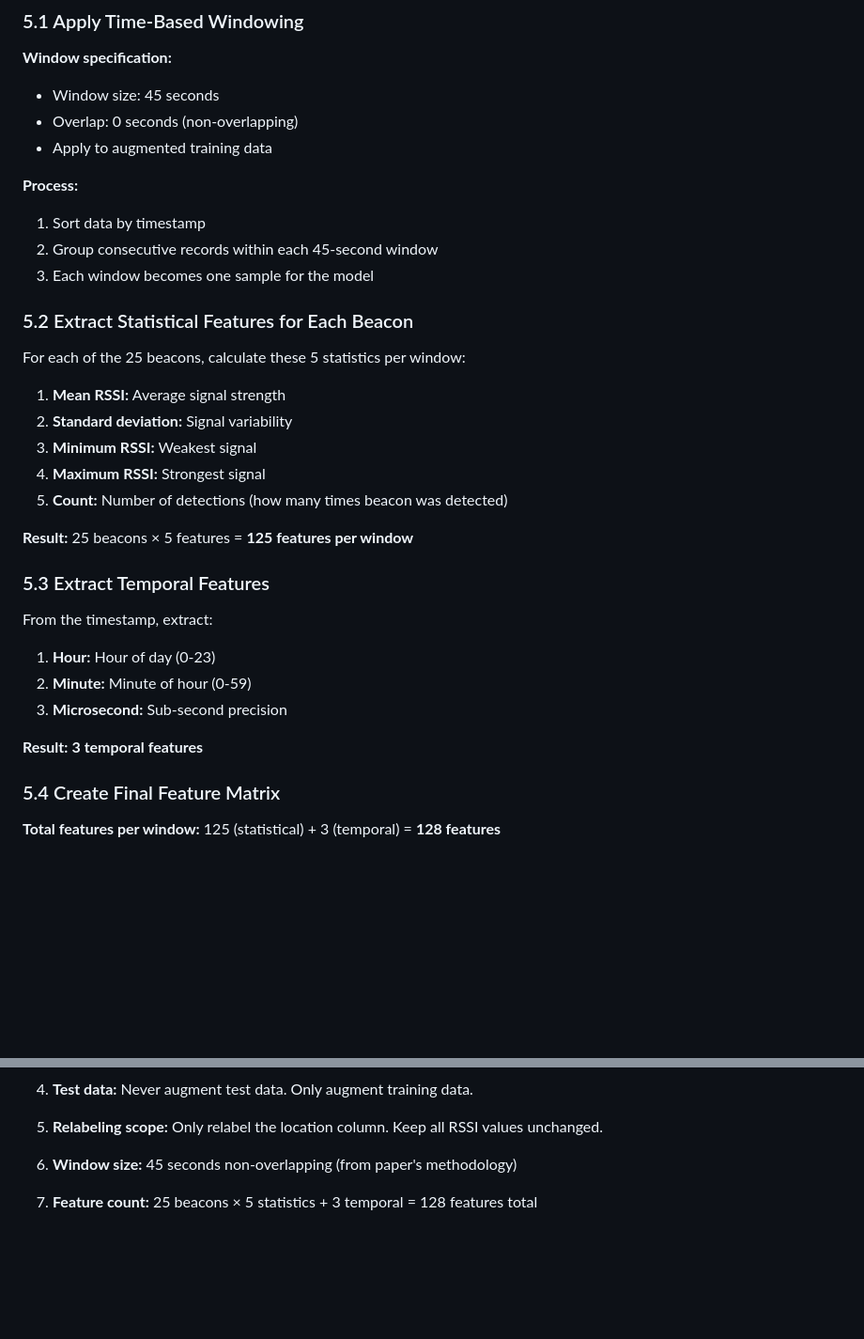
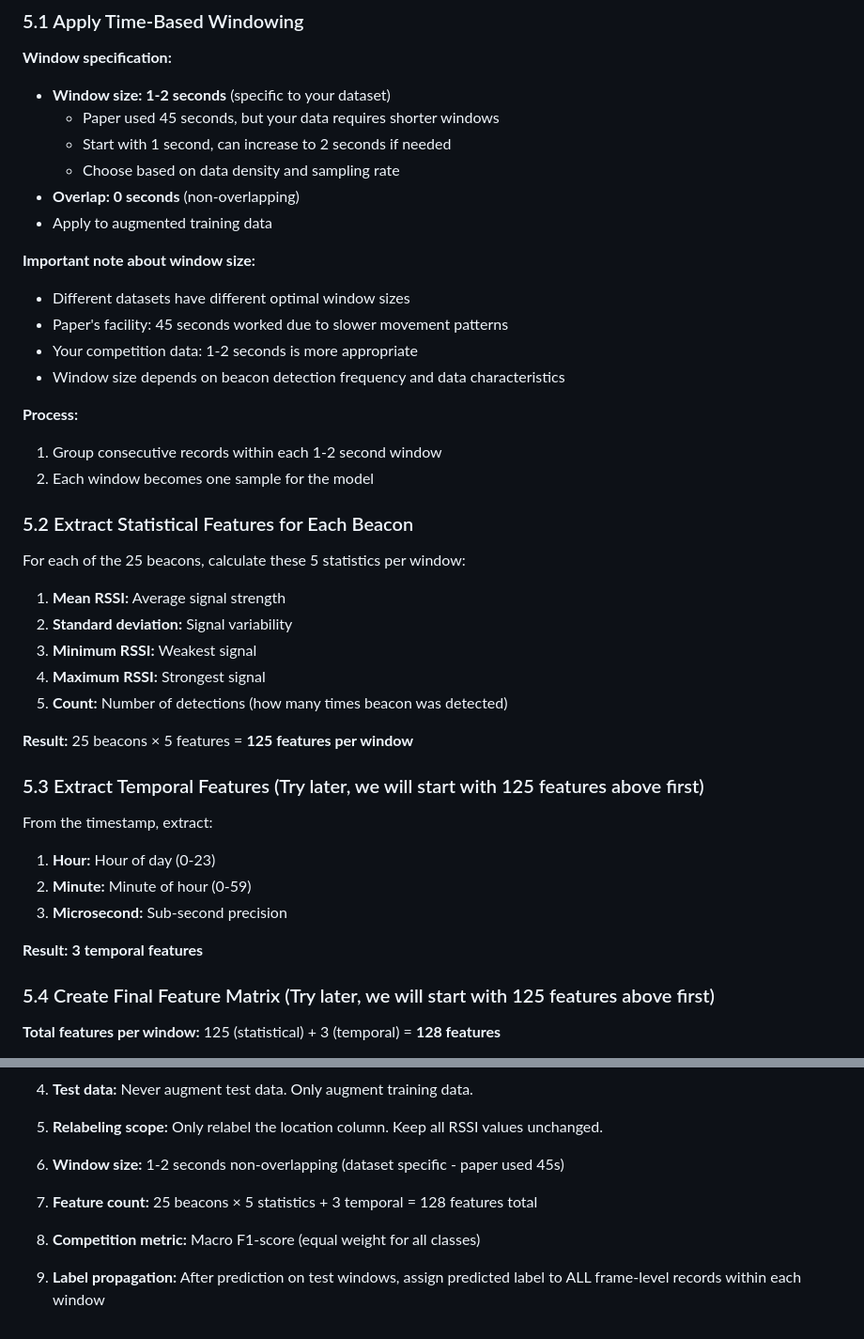
Before and after one commit to minhtrietcancode/abc-challenge-2026-location-classification, a Markdown page: model/approach_5/pipeline.md, 2 parts joined by grey strips. Shown at 94% size. Rendered like a GitHub page; blank space fills up the shorter version.

```diff
--- a/model/approach_5/pipeline.md
+++ b/model/approach_5/pipeline.md
@@ -237,14 +237,22 @@ Example:
 
 ### 5.1 Apply Time-Based Windowing
 **Window specification:**
-- Window size: 45 seconds
-- Overlap: 0 seconds (non-overlapping)
+- **Window size: 1-2 seconds** (specific to your dataset)
+  - Paper used 45 seconds, but your data requires shorter windows
+  - Start with 1 second, can increase to 2 seconds if needed
+  - Choose based on data density and sampling rate
+- **Overlap: 0 seconds** (non-overlapping)
 - Apply to augmented training data
 
+**Important note about window size:**
+- Different datasets have different optimal window sizes
+- Paper's facility: 45 seconds worked due to slower movement patterns
+- Your competition data: 1-2 seconds is more appropriate
+- Window size depends on beacon detection frequency and data characteristics
+
 **Process:**
-1. Sort data by timestamp
-2. Group consecutive records within each 45-second window
-3. Each window becomes one sample for the model
+1. Group consecutive records within each 1-2 second window
+2. Each window becomes one sample for the model
 
 ### 5.2 Extract Statistical Features for Each Beacon
 For each of the 25 beacons, calculate these 5 statistics per window:
@@ -256,7 +264,7 @@ For each of the 25 beacons, calculate these 5 statistics per window:
 
 **Result:** 25 beacons × 5 features = **125 features per window**
 
-### 5.3 Extract Temporal Features
+### 5.3 Extract Temporal Features (Try later, we will start with 125 features above first)
 From the timestamp, extract:
 1. **Hour:** Hour of day (0-23)
 2. **Minute:** Minute of hour (0-59)
@@ -264,7 +272,7 @@ From the timestamp, extract:
 
 **Result:** **3 temporal features**
 
-### 5.4 Create Final Feature Matrix
+### 5.4 Create Final Feature Matrix (Try later, we will start with 125 features above first)
 **Total features per window:** 125 (statistical) + 3 (temporal) = **128 features**
 
 **Final training data structure:**
@@ -346,6 +366,10 @@ From the timestamp, extract:
 
 5. **Relabeling scope:** Only relabel the location column. Keep all RSSI values unchanged.
 
-6. **Window size:** 45 seconds non-overlapping (from paper's methodology)
+6. **Window size:** 1-2 seconds non-overlapping (dataset specific - paper used 45s)
 
 7. **Feature count:** 25 beacons × 5 statistics + 3 temporal = 128 features total
+
+8. **Competition metric:** Macro F1-score (equal weight for all classes)
+
+9. **Label propagation:** After prediction on test windows, assign predicted label to ALL frame-level records within each window
```
Also changed, not shown: other parts of model/approach_5/pipeline.md (+20 -8 lines).
